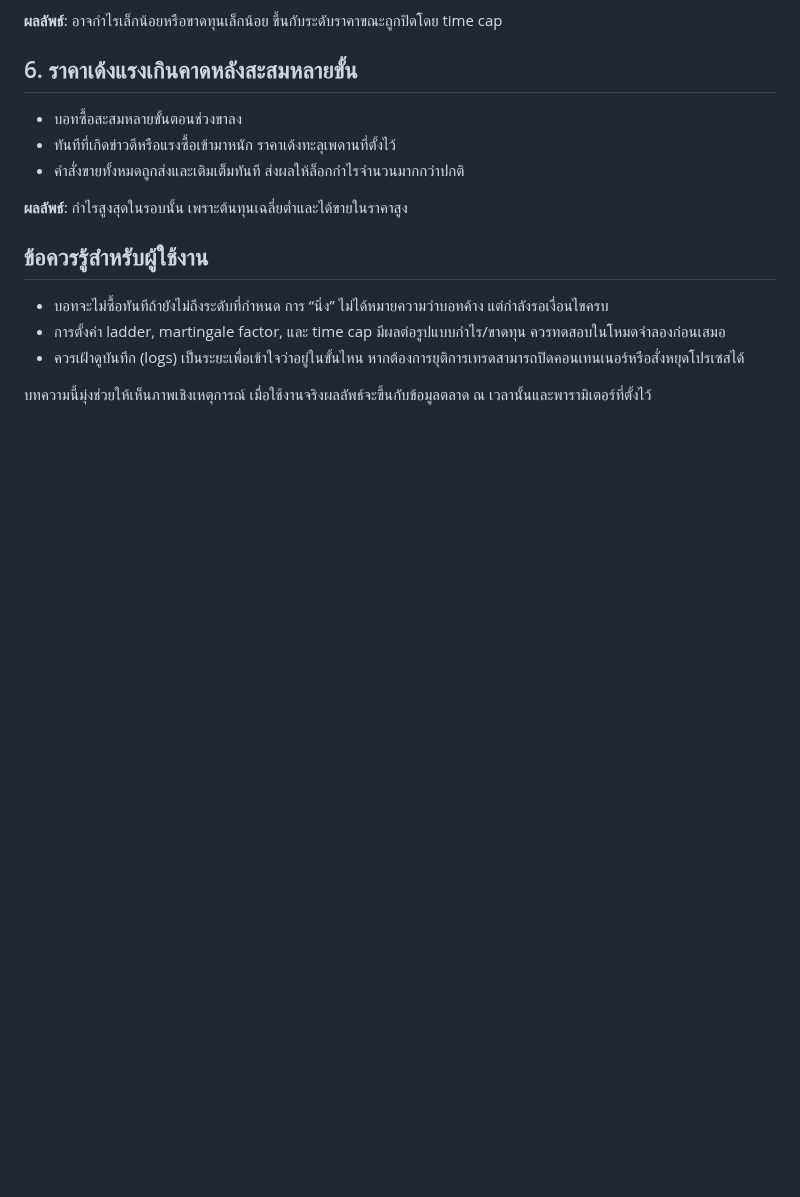
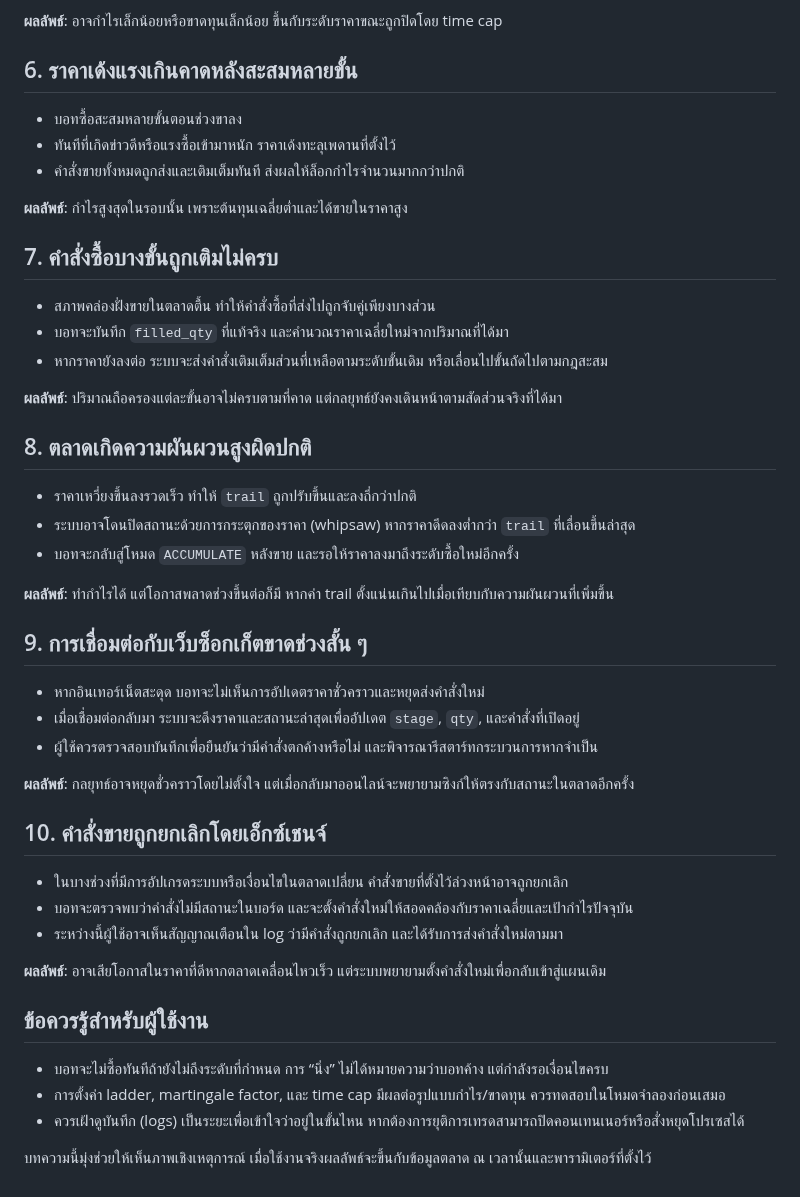
Before and after one commit to geekp2p/binance-breakpoint, a Markdown page: docs/zec_live_scenarios_th.md, the part around the change. Drawn GitHub-style; blank space fills up the shorter version.

```diff
--- a/docs/zec_live_scenarios_th.md
+++ b/docs/zec_live_scenarios_th.md
@@ -47,6 +47,34 @@
 
 **ผลลัพธ์**: กำไรสูงสุดในรอบนั้น เพราะต้นทุนเฉลี่ยต่ำและได้ขายในราคาสูง
 
+## 7. คำสั่งซื้อบางขั้นถูกเติมไม่ครบ
+- สภาพคล่องฝั่งขายในตลาดตื้น ทำให้คำสั่งซื้อที่ส่งไปถูกจับคู่เพียงบางส่วน
+- บอทจะบันทึก `filled_qty` ที่แท้จริง และคำนวณราคาเฉลี่ยใหม่จากปริมาณที่ได้มา
+- หากราคายังลงต่อ ระบบจะส่งคำสั่งเติมเต็มส่วนที่เหลือตามระดับขั้นเดิม หรือเลื่อนไปขั้นถัดไปตามกฎสะสม
+
+**ผลลัพธ์**: ปริมาณถือครองแต่ละขั้นอาจไม่ครบตามที่คาด แต่กลยุทธ์ยังคงเดินหน้าตามสัดส่วนจริงที่ได้มา
+
+## 8. ตลาดเกิดความผันผวนสูงผิดปกติ
+- ราคาเหวี่ยงขึ้นลงรวดเร็ว ทำให้ `trail` ถูกปรับขึ้นและลงถี่กว่าปกติ
+- ระบบอาจโดนปิดสถานะด้วยการกระตุกของราคา (whipsaw) หากราคาดีดลงต่ำกว่า `trail` ที่เลื่อนขึ้นล่าสุด
+- บอทจะกลับสู่โหมด `ACCUMULATE` หลังขาย และรอให้ราคาลงมาถึงระดับซื้อใหม่อีกครั้ง
+
+**ผลลัพธ์**: ทำกำไรได้ แต่โอกาสพลาดช่วงขึ้นต่อก็มี หากค่า trail ตั้งแน่นเกินไปเมื่อเทียบกับความผันผวนที่เพิ่มขึ้น
+
+## 9. การเชื่อมต่อกับเว็บซ็อกเก็ตขาดช่วงสั้น ๆ
+- หากอินเทอร์เน็ตสะดุด บอทจะไม่เห็นการอัปเดตราคาชั่วคราวและหยุดส่งคำสั่งใหม่
+- เมื่อเชื่อมต่อกลับมา ระบบจะดึงราคาและสถานะล่าสุดเพื่ออัปเดต `stage`, `qty`, และคำสั่งที่เปิดอยู่
+- ผู้ใช้ควรตรวจสอบบันทึกเพื่อยืนยันว่ามีคำสั่งตกค้างหรือไม่ และพิจารณารีสตาร์ทกระบวนการหากจำเป็น
+
+**ผลลัพธ์**: กลยุทธ์อาจหยุดชั่วคราวโดยไม่ตั้งใจ แต่เมื่อกลับมาออนไลน์จะพยายามซิงก์ให้ตรงกับสถานะในตลาดอีกครั้ง
+
+## 10. คำสั่งขายถูกยกเลิกโดยเอ็กซ์เชนจ์
+- ในบางช่วงที่มีการอัปเกรดระบบหรือเงื่อนไขในตลาดเปลี่ยน คำสั่งขายที่ตั้งไว้ล่วงหน้าอาจถูกยกเลิก
+- บอทจะตรวจพบว่าคำสั่งไม่มีสถานะในบอร์ด และจะตั้งคำสั่งใหม่ให้สอดคล้องกับราคาเฉลี่ยและเป้ากำไรปัจจุบัน
+- ระหว่างนี้ผู้ใช้อาจเห็นสัญญาณเตือนใน log ว่ามีคำสั่งถูกยกเลิก และได้รับการส่งคำสั่งใหม่ตามมา
+
+**ผลลัพธ์**: อาจเสียโอกาสในราคาที่ดีหากตลาดเคลื่อนไหวเร็ว แต่ระบบพยายามตั้งคำสั่งใหม่เพื่อกลับเข้าสู่แผนเดิม
+
 ## ข้อควรรู้สำหรับผู้ใช้งาน
 - บอทจะไม่ซื้อทันทีถ้ายังไม่ถึงระดับที่กำหนด การ “นิ่ง” ไม่ได้หมายความว่าบอทค้าง แต่กำลังรอเงื่อนไขครบ
 - การตั้งค่า ladder, martingale factor, และ time cap มีผลต่อรูปแบบกำไร/ขาดทุน ควรทดสอบในโหมดจำลองก่อนเสมอ
```
